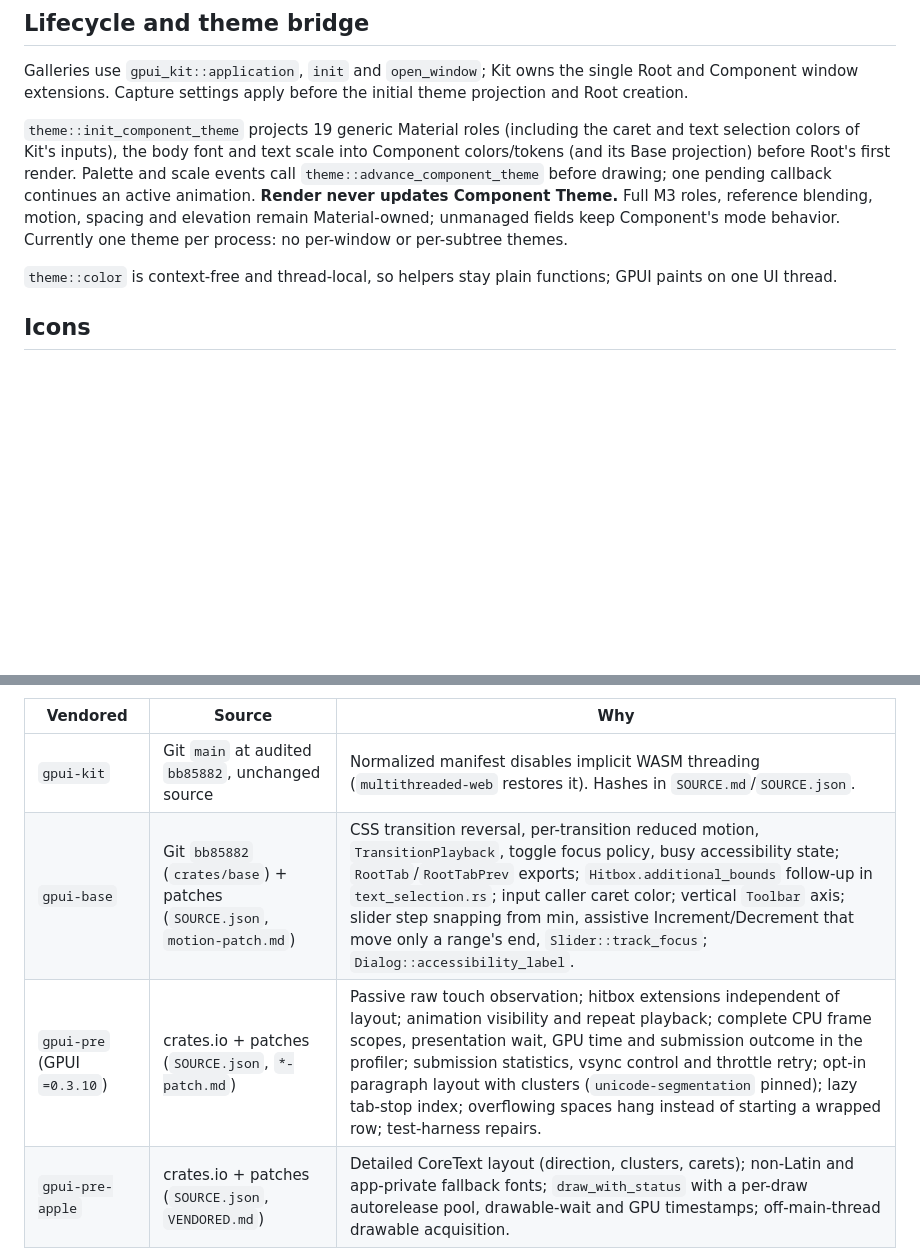
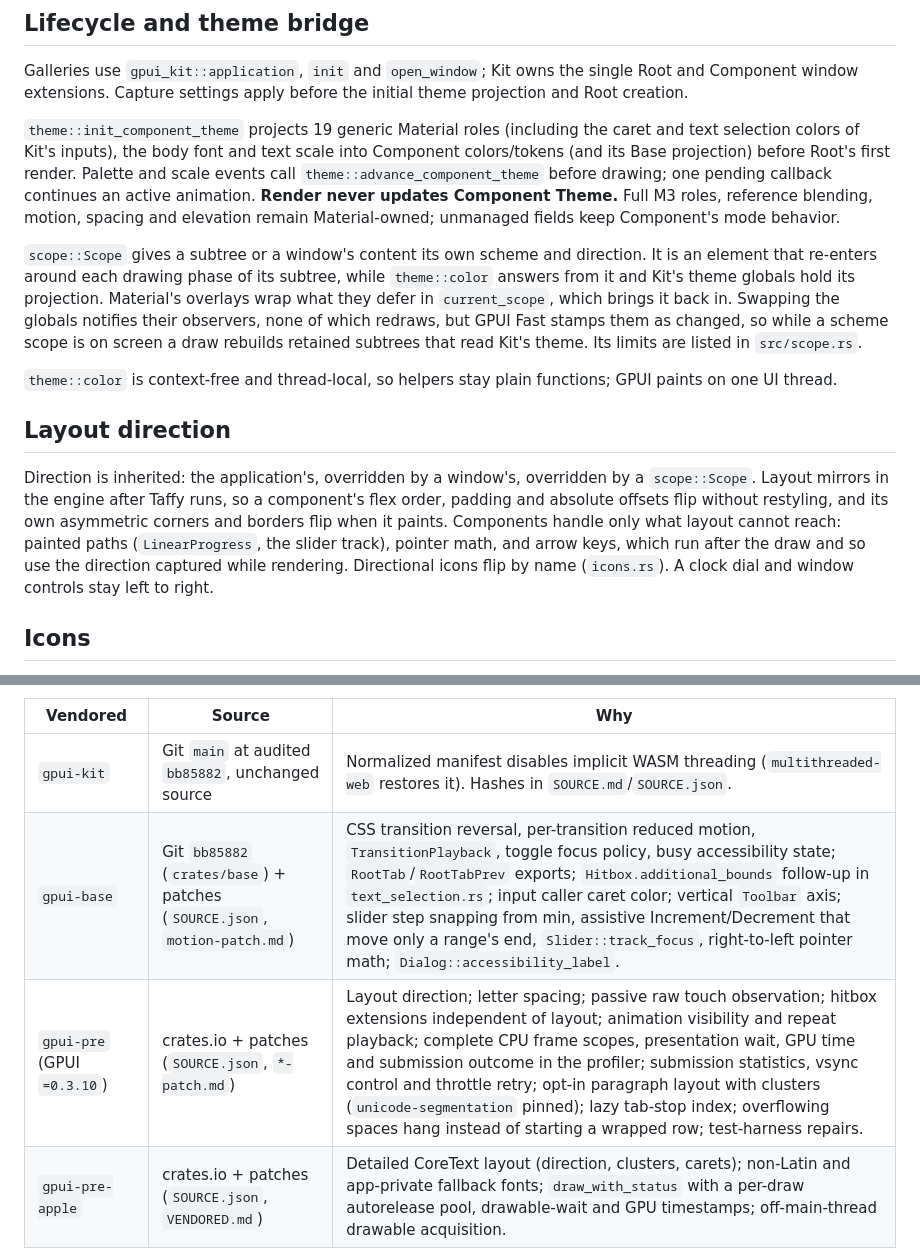
Before and after one commit to mizorewww/gpui-kit-material, a Markdown page: docs/ARCHITECTURE.md, 2 parts joined by grey strips. Rendered like a GitHub page; blank space fills up the shorter version.

```diff
--- a/docs/ARCHITECTURE.md
+++ b/docs/ARCHITECTURE.md
@@ -66,11 +66,29 @@ Root's first render. Palette and scale events call
 `theme::advance_component_theme` before drawing; one pending callback continues
 an active animation. **Render never updates Component Theme.** Full M3 roles,
 reference blending, motion, spacing and elevation remain Material-owned; unmanaged
-fields keep Component's mode behavior. Currently one theme per process: no
-per-window or per-subtree themes.
+fields keep Component's mode behavior.
+
+`scope::Scope` gives a subtree or a window's content its own scheme and direction.
+It is an element that re-enters around each drawing phase of its subtree, while
+`theme::color` answers from it and Kit's theme globals hold its projection.
+Material's overlays wrap what they defer in `current_scope`, which brings it back in.
+Swapping the globals notifies their observers, none of which redraws, but GPUI Fast
+stamps them as changed, so while a scheme scope is on screen a draw rebuilds retained
+subtrees that read Kit's theme. Its limits are listed in `src/scope.rs`.
 
 `theme::color` is context-free and thread-local, so helpers stay plain
 functions; GPUI paints on one UI thread.
+
+## Layout direction
+
+Direction is inherited: the application's, overridden by a window's, overridden by
+a `scope::Scope`. Layout mirrors in the engine after Taffy runs, so a component's
+flex order, padding and absolute offsets flip without restyling, and its own
+asymmetric corners and borders flip when it paints. Components handle only what
+layout cannot reach: painted paths (`LinearProgress`, the slider track), pointer
+math, and arrow keys, which run after the draw and so use the direction captured
+while rendering. Directional icons flip by name (`icons.rs`). A clock dial and window
+controls stay left to right.
 
 ## Icons
 
@@ -103,8 +121,8 @@ the same patches until fixes land upstream. A patched Zed checkout overriding
 | Vendored | Source | Why |
 | --- | --- | --- |
 | `gpui-kit` | Git `main` at audited `bb85882`, unchanged source | Normalized manifest disables implicit WASM threading (`multithreaded-web` restores it). Hashes in `SOURCE.md`/`SOURCE.json`. |
-| `gpui-base` | Git `bb85882` (`crates/base`) + patches (`SOURCE.json`, `motion-patch.md`) | CSS transition reversal, per-transition reduced motion, `TransitionPlayback`, toggle focus policy, busy accessibility state; `RootTab`/`RootTabPrev` exports; `Hitbox.additional_bounds` follow-up in `text_selection.rs`; input caller caret color; vertical `Toolbar` axis; slider step snapping from min, assistive Increment/Decrement that move only a range's end, `Slider::track_focus`; `Dialog::accessibility_label`. |
-| `gpui-pre` (GPUI `=0.3.10`) | crates.io + patches (`SOURCE.json`, `*-patch.md`) | Passive raw touch observation; hitbox extensions independent of layout; animation visibility and repeat playback; complete CPU frame scopes, presentation wait, GPU time and submission outcome in the profiler; submission statistics, vsync control and throttle retry; opt-in paragraph layout with clusters (`unicode-segmentation` pinned); lazy tab-stop index; overflowing spaces hang instead of starting a wrapped row; test-harness repairs. |
+| `gpui-base` | Git `bb85882` (`crates/base`) + patches (`SOURCE.json`, `motion-patch.md`) | CSS transition reversal, per-transition reduced motion, `TransitionPlayback`, toggle focus policy, busy accessibility state; `RootTab`/`RootTabPrev` exports; `Hitbox.additional_bounds` follow-up in `text_selection.rs`; input caller caret color; vertical `Toolbar` axis; slider step snapping from min, assistive Increment/Decrement that move only a range's end, `Slider::track_focus`, right-to-left pointer math; `Dialog::accessibility_label`. |
+| `gpui-pre` (GPUI `=0.3.10`) | crates.io + patches (`SOURCE.json`, `*-patch.md`) | Layout direction; letter spacing; passive raw touch observation; hitbox extensions independent of layout; animation visibility and repeat playback; complete CPU frame scopes, presentation wait, GPU time and submission outcome in the profiler; submission statistics, vsync control and throttle retry; opt-in paragraph layout with clusters (`unicode-segmentation` pinned); lazy tab-stop index; overflowing spaces hang instead of starting a wrapped row; test-harness repairs. |
 | `gpui-pre-apple` | crates.io + patches (`SOURCE.json`, `VENDORED.md`) | Detailed CoreText layout (direction, clusters, carets); non-Latin and app-private fallback fonts; `draw_with_status` with a per-draw autorelease pool, drawable-wait and GPU timestamps; off-main-thread drawable acquisition. |
 | `gpui-pre-web` | crates.io + patches (`SOURCE.json`, `MATERIAL-PATCHES.md`) | Keeps CSS viewport size separate from backing-store pixels (CSS × DPR fallback); successful submission count. |
 | `gpui-fast`, `-apple`, `-web` | 0.1.12 + patches (`MATERIAL-MIGRATION.json`, per-file `local_changes`) | The GPUI, Apple and web patches above carried through Fast retained/scroll replay and composition (touch observers, extended hit targets, font-generation invalidation); explicit single-threaded web defaults. |
```
Also changed, not shown: docs/COVERAGE.md (+50 -49 lines), docs/ROADMAP.md (+6 -12 lines).
